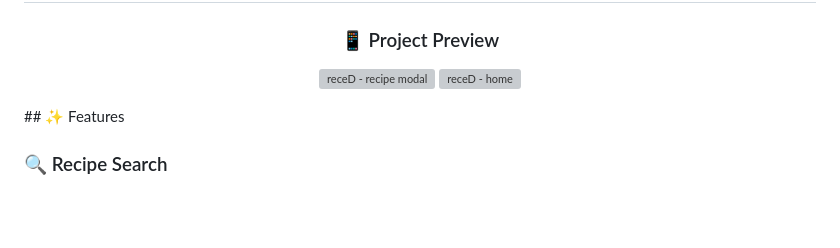
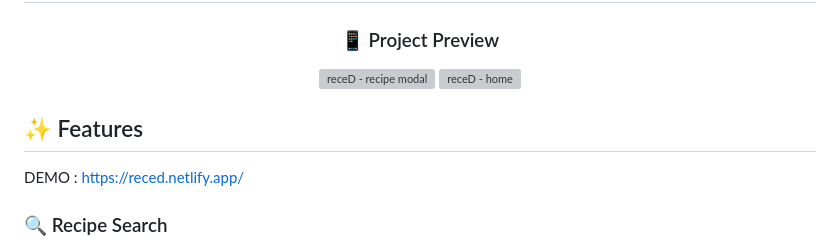
Before and after one commit to zarghn/receD, a Markdown page: README.md, the part around the change. Drawn GitHub-style; blank space fills up the shorter version; grey boxes are pictures that could not be loaded.

Commit message:
Update README with demo link and features section
Added demo link to features section in README.

```diff
--- a/README.md
+++ b/README.md
@@ -10,8 +10,9 @@ This project was built as a learning project to practice JavaScript, fetch/async
 
 ## <h3 align="center">📱 Project Preview</h3>
 <p align="center">  <img width="50%" alt="receD - recipe modal" src="https://github.com/user-attachments/assets/08d7a4f0-88b1-49cc-be69-6059fe0316c4" /> <img width="50%" alt="receD - home" src="https://github.com/user-attachments/assets/a512bbe4-7224-4c34-8e11-6e33e7392633" /> </p>
+
 ## ✨ Features
-
+DEMO : https://reced.netlify.app/
 ### 🔍 Recipe Search
 - Search thousands of recipes using the Forkify API
 - Paginated results with next/previous navigation
```
